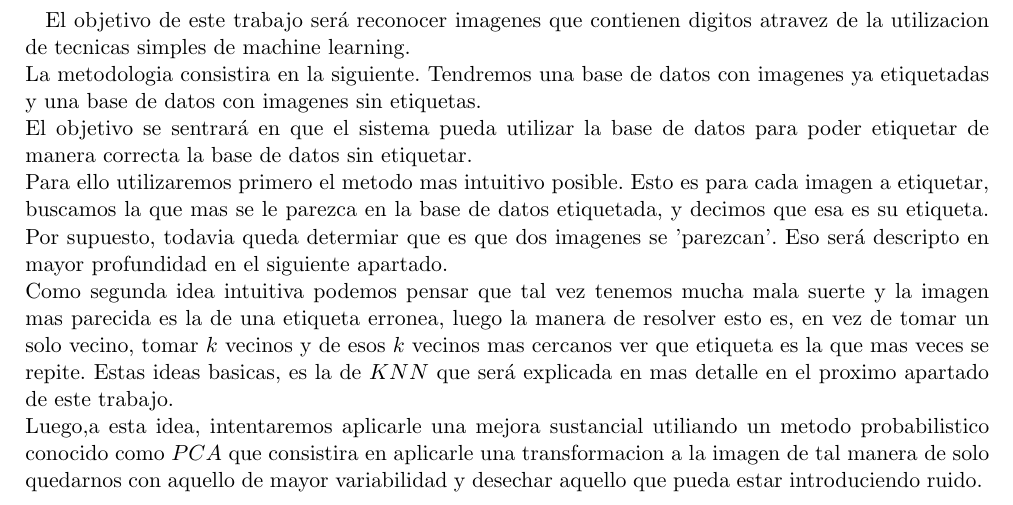
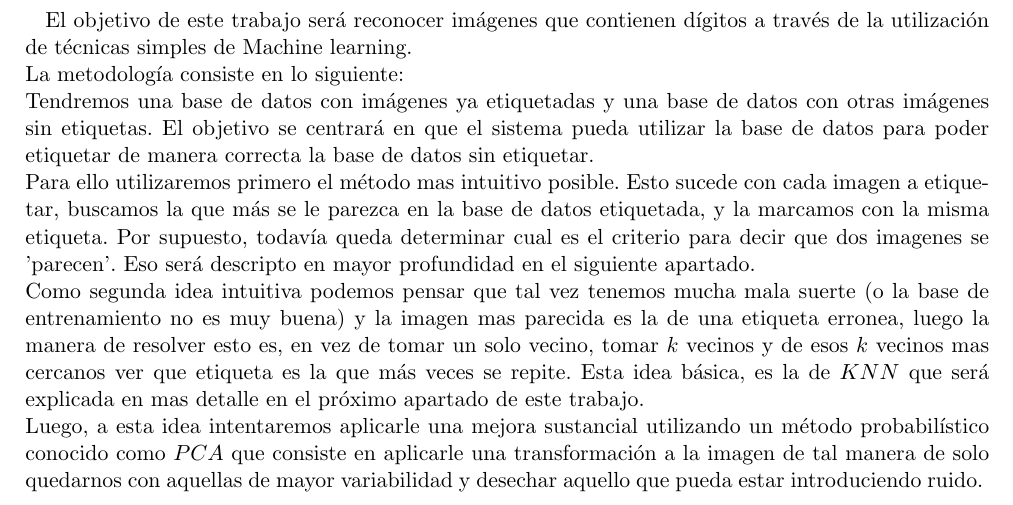
Before and after one commit to ricardogcolombo/metodos2015, a LaTeX document (tp2/informe/main.tex, which reads tp2/informe/introduccion.tex): part of page 3 of 12, cut so that both start at the same text. Compiled offline with pdfLaTeX.

Commit message:
Mejorada intro

```diff
--- a/tp2/informe/introduccion.tex
+++ b/tp2/informe/introduccion.tex
@@ -1,11 +1,11 @@
-El objetivo de este trabajo será reconocer imagenes que contienen digitos atravez de la utilizacion de tecnicas simples de machine learning.
+El objetivo de este trabajo será reconocer imágenes que contienen dígitos a través de la utilización de técnicas simples de Machine learning.
 \\
-La metodologia consistira en la siguiente. Tendremos una base de datos con imagenes ya etiquetadas y una base de datos con imagenes sin etiquetas.
+La metodología consiste en lo siguiente:
 \\
-El objetivo se sentrará en que el sistema pueda utilizar la base de datos para poder etiquetar de manera correcta la base de datos sin etiquetar.
+Tendremos una base de datos con imágenes ya etiquetadas y una base de datos con otras imágenes sin etiquetas. El objetivo se centrará en que el sistema pueda utilizar la base de datos para poder etiquetar de manera correcta la base de datos sin etiquetar.
 \\
-Para ello utilizaremos primero el metodo mas intuitivo posible. Esto es para cada imagen a etiquetar, buscamos la que mas se le parezca en la base de datos etiquetada, y decimos que esa es su etiqueta. Por supuesto, todavia queda determiar que es que dos imagenes se 'parezcan'. Eso será descripto en mayor profundidad en el siguiente apartado.
+Para ello utilizaremos primero el método mas intuitivo posible. Esto sucede con cada imagen a etiquetar, buscamos la que más se le parezca en la base de datos etiquetada, y la marcamos con la misma etiqueta. Por supuesto, todavía queda determinar cual es el criterio para decir que dos imagenes se 'parecen'. Eso será descripto en mayor profundidad en el siguiente apartado.
 \\
-Como segunda idea intuitiva podemos pensar que tal vez tenemos mucha mala suerte y la imagen mas parecida es la de una etiqueta erronea, luego la manera de resolver esto es, en vez de tomar un solo vecino, tomar $k$ vecinos y de esos $k$ vecinos mas cercanos ver que etiqueta es la que mas veces se repite. Estas ideas basicas, es la de $KNN$ que será explicada en mas detalle en el proximo apartado de este trabajo.
+Como segunda idea intuitiva podemos pensar que tal vez tenemos mucha mala suerte (o la base de entrenamiento no es muy buena) y la imagen mas parecida es la de una etiqueta erronea, luego la manera de resolver esto es, en vez de tomar un solo vecino, tomar $k$ vecinos y de esos $k$ vecinos mas cercanos ver que etiqueta es la que más veces se repite. Esta idea básica, es la de $KNN$ que será explicada en mas detalle en el próximo apartado de este trabajo.
 \\
-Luego,a esta idea, intentaremos aplicarle una mejora sustancial utiliando un metodo probabilistico conocido como $PCA$ que consistira en aplicarle una transformacion a la imagen de tal manera de solo quedarnos con aquello de mayor variabilidad y desechar aquello que pueda estar introduciendo ruido.
+Luego, a esta idea intentaremos aplicarle una mejora sustancial utilizando un método probabilístico conocido como $PCA$ que consiste en aplicarle una transformación a la imagen de tal manera de solo quedarnos con aquellas de mayor variabilidad y desechar aquello que pueda estar introduciendo ruido.
```
